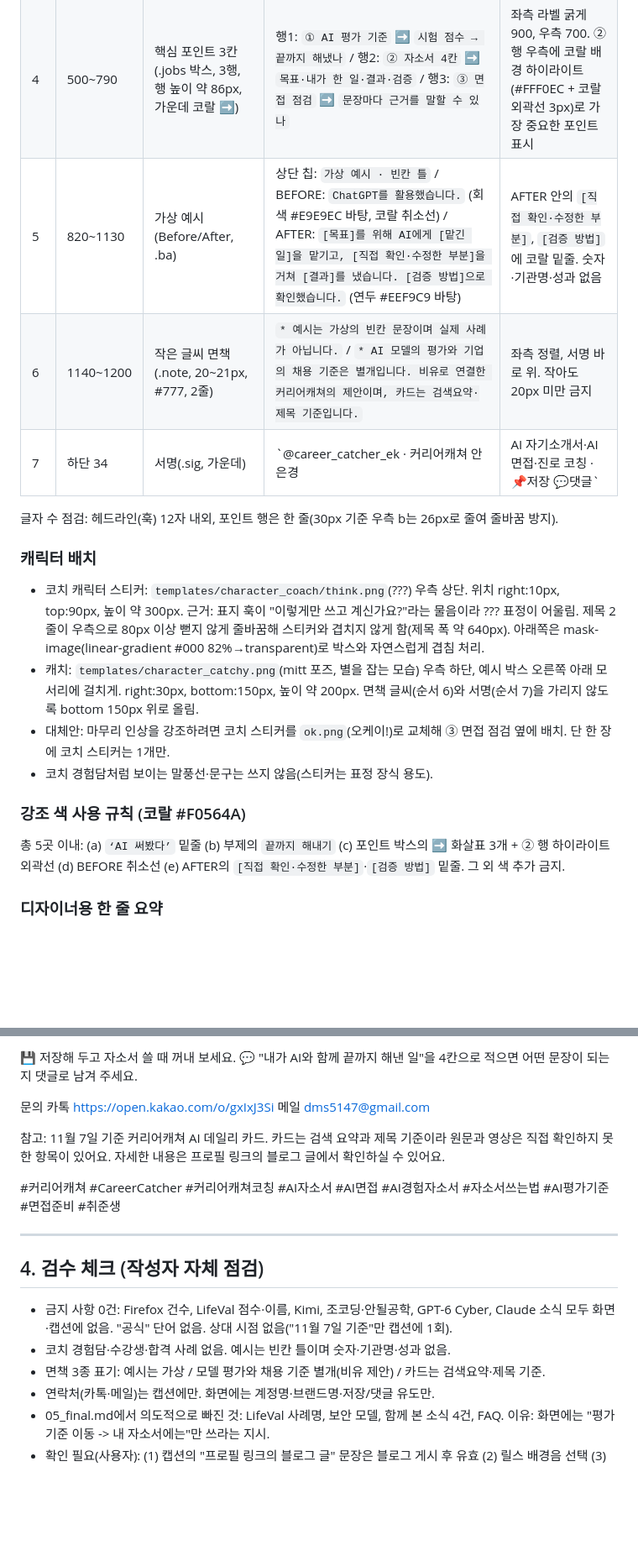
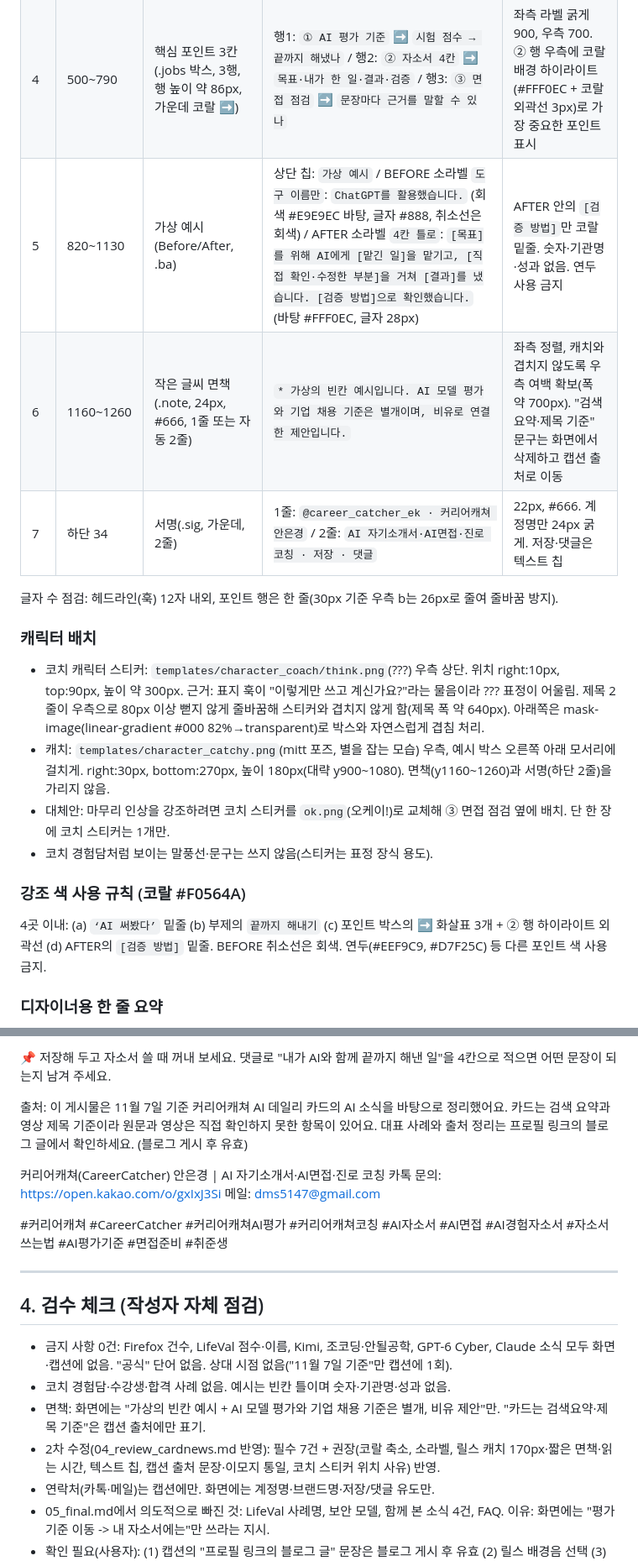
Before and after one commit to eunkyoungAn/-, a Markdown page: office/20261107_AI평가와보안/06_cardnews.md, 2 parts joined by grey strips. Shown at 84% size. GitHub-like rendering; blank space fills up the shorter version.

```diff
--- a/office/20261107_AI평가와보안/06_cardnews.md
+++ b/office/20261107_AI평가와보안/06_cardnews.md
@@ -40,20 +40,20 @@ Firefox 81건 / LifeVal 점수·수치(소식 이름 자체도 화면에 쓰지
 | 2 | 140~400 | 훅 제목(h1.mj, 2줄) | 줄1: `‘AI 써봤다’만` / 줄2: `쓰셨나요?` | 80px 명조 800. 줄1 `‘AI 써봤다’`에 코랄 #F0564A 밑줄(두께 4px). `쓰셨나요?`는 잉크 검정 |
 | 3 | 400~470 | 부제(1줄, 32px, 700) | ‘점수’에서 ‘끝까지 해내기’로 옮겨 가는 AI 평가 사례 | `끝까지 해내기`만 코랄 |
 | 4 | 500~790 | 핵심 포인트 3칸(.jobs 박스, 3행, 행 높이 약 86px, 가운데 코랄 ➡) | 행1: `① AI 평가 기준` ➡ `시험 점수 → 끝까지 해냈나` / 행2: `② 자소서 4칸` ➡ `목표·내가 한 일·결과·검증` / 행3: `③ 면접 점검` ➡ `문장마다 근거를 말할 수 있나` | 좌측 라벨 굵게 900, 우측 700. ② 행 우측에 코랄 배경 하이라이트(#FFF0EC + 코랄 외곽선 3px)로 가장 중요한 포인트 표시 |
-| 5 | 820~1130 | 가상 예시(Before/After, .ba) | 상단 칩: `가상 예시 · 빈칸 틀` / BEFORE: `ChatGPT를 활용했습니다.` (회색 #E9E9EC 바탕, 코랄 취소선) / AFTER: `[목표]를 위해 AI에게 [맡긴 일]을 맡기고, [직접 확인·수정한 부분]을 거쳐 [결과]를 냈습니다. [검증 방법]으로 확인했습니다.` (연두 #EEF9C9 바탕) | AFTER 안의 `[직접 확인·수정한 부분]`, `[검증 방법]`에 코랄 밑줄. 숫자·기관명·성과 없음 |
-| 6 | 1140~1200 | 작은 글씨 면책(.note, 20~21px, #777, 2줄) | `* 예시는 가상의 빈칸 문장이며 실제 사례가 아닙니다.` / `* AI 모델의 평가와 기업의 채용 기준은 별개입니다. 비유로 연결한 커리어캐쳐의 제안이며, 카드는 검색요약·제목 기준입니다.` | 좌측 정렬, 서명 바로 위. 작아도 20px 미만 금지 |
-| 7 | 하단 34 | 서명(.sig, 가운데) | `@career_catcher_ek · 커리어캐쳐 안은경 | AI 자기소개서·AI면접·진로 코칭 · 📌저장 💬댓글` | 22px, #666. 계정명만 24px 굵게. 이모지는 폰트 미지원 시 `저장`·`댓글` 텍스트 칩으로 대체 |
+| 5 | 820~1130 | 가상 예시(Before/After, .ba) | 상단 칩: `가상 예시` / BEFORE 소라벨 `도구 이름만`: `ChatGPT를 활용했습니다.` (회색 #E9E9EC 바탕, 글자 #888, 취소선은 회색) / AFTER 소라벨 `4칸 틀로`: `[목표]를 위해 AI에게 [맡긴 일]을 맡기고, [직접 확인·수정한 부분]을 거쳐 [결과]를 냈습니다. [검증 방법]으로 확인했습니다.` (바탕 #FFF0EC, 글자 28px) | AFTER 안의 `[검증 방법]`만 코랄 밑줄. 숫자·기관명·성과 없음. 연두 사용 금지 |
+| 6 | 1160~1260 | 작은 글씨 면책(.note, 24px, #666, 1줄 또는 자동 2줄) | `* 가상의 빈칸 예시입니다. AI 모델 평가와 기업 채용 기준은 별개이며, 비유로 연결한 제안입니다.` | 좌측 정렬, 캐치와 겹치지 않도록 우측 여백 확보(폭 약 700px). "검색요약·제목 기준" 문구는 화면에서 삭제하고 캡션 출처로 이동 |
+| 7 | 하단 34 | 서명(.sig, 가운데, 2줄) | 1줄: `@career_catcher_ek · 커리어캐쳐 안은경` / 2줄: `AI 자기소개서·AI면접·진로 코칭 · 저장 · 댓글` | 22px, #666. 계정명만 24px 굵게. 저장·댓글은 텍스트 칩 |
 
 글자 수 점검: 헤드라인(훅) 12자 내외, 포인트 행은 한 줄(30px 기준 우측 b는 26px로 줄여 줄바꿈 방지).
 
 ### 캐릭터 배치
 - 코치 캐릭터 스티커: `templates/character_coach/think.png`(???) 우측 상단. 위치 right:10px, top:90px, 높이 약 300px. 근거: 표지 훅이 "이렇게만 쓰고 계신가요?"라는 물음이라 ??? 표정이 어울림. 제목 2줄이 우측으로 80px 이상 뻗지 않게 줄바꿈해 스티커와 겹치지 않게 함(제목 폭 약 640px). 아래쪽은 mask-image(linear-gradient #000 82%→transparent)로 박스와 자연스럽게 겹침 처리.
-- 캐치: `templates/character_catchy.png`(mitt 포즈, 별을 잡는 모습) 우측 하단, 예시 박스 오른쪽 아래 모서리에 걸치게. right:30px, bottom:150px, 높이 약 200px. 면책 글씨(순서 6)와 서명(순서 7)을 가리지 않도록 bottom 150px 위로 올림.
+- 캐치: `templates/character_catchy.png`(mitt 포즈, 별을 잡는 모습) 우측, 예시 박스 오른쪽 아래 모서리에 걸치게. right:30px, bottom:270px, 높이 180px(대략 y900~1080). 면책(y1160~1260)과 서명(하단 2줄)을 가리지 않음.
 - 대체안: 마무리 인상을 강조하려면 코치 스티커를 `ok.png`(오케이!)로 교체해 ③ 면접 점검 옆에 배치. 단 한 장에 코치 스티커는 1개만.
 - 코치 경험담처럼 보이는 말풍선·문구는 쓰지 않음(스티커는 표정 장식 용도).
 
 ### 강조 색 사용 규칙 (코랄 #F0564A)
-총 5곳 이내: (a) `‘AI 써봤다’` 밑줄 (b) 부제의 `끝까지 해내기` (c) 포인트 박스의 ➡ 화살표 3개 + ② 행 하이라이트 외곽선 (d) BEFORE 취소선 (e) AFTER의 `[직접 확인·수정한 부분]`·`[검증 방법]` 밑줄. 그 외 색 추가 금지.
+4곳 이내: (a) `‘AI 써봤다’` 밑줄 (b) 부제의 `끝까지 해내기` (c) 포인트 박스의 ➡ 화살표 3개 + ② 행 하이라이트 외곽선 (d) AFTER의 `[검증 방법]` 밑줄. BEFORE 취소선은 회색. 연두(#EEF9C9, #D7F25C) 등 다른 포인트 색 사용 금지.
 
 ### 디자이너용 한 줄 요약
 스카이 바탕 위에 명조 훅 → 코랄 화살표 3행 박스 → Before/After 한 쌍 → 작은 면책 → 서명, 우측 상단 코치 ???, 우측 하단 캐치.
@@ -121,14 +125,14 @@ AI 경험을 자소서에 "ChatGPT 활용"이라고만 쓰고 계신가요?
 
-💾 저장해 두고 자소서 쓸 때 꺼내 보세요.
-💬 "내가 AI와 함께 끝까지 해낸 일"을 4칸으로 적으면 어떤 문장이 되는지 댓글로 남겨 주세요.
+📌 저장해 두고 자소서 쓸 때 꺼내 보세요.
+댓글로 "내가 AI와 함께 끝까지 해낸 일"을 4칸으로 적으면 어떤 문장이 되는지 남겨 주세요.
 
-문의
-카톡 https://open.kakao.com/o/gxIxJ3Si
-메일 dms5147@gmail.com
+출처: 이 게시물은 11월 7일 기준 커리어캐쳐 AI 데일리 카드의 AI 소식을 바탕으로 정리했어요. 카드는 검색 요약과 영상 제목 기준이라 원문과 영상은 직접 확인하지 못한 항목이 있어요. 대표 사례와 출처 정리는 프로필 링크의 블로그 글에서 확인하세요. (블로그 게시 후 유효)
 
-참고: 11월 7일 기준 커리어캐쳐 AI 데일리 카드. 카드는 검색 요약과 제목 기준이라 원문과 영상은 직접 확인하지 못한 항목이 있어요. 자세한 내용은 프로필 링크의 블로그 글에서 확인하실 수 있어요.
+커리어캐쳐(CareerCatcher) 안은경 | AI 자기소개서·AI면접·진로 코칭
+카톡 문의: https://open.kakao.com/o/gxIxJ3Si
+메일: dms5147@gmail.com
 
-#커리어캐쳐 #CareerCatcher #커리어캐쳐코칭 #AI자소서 #AI면접 #AI경험자소서 #자소서쓰는법 #AI평가기준 #면접준비 #취준생
+#커리어캐쳐 #CareerCatcher #커리어캐쳐AI평가 #커리어캐쳐코칭 #AI자소서 #AI면접 #AI경험자소서 #자소서쓰는법 #AI평가기준 #면접준비 #취준생
 
 ---
 
@@ -136,7 +140,8 @@ AI 경험을 자소서에 "ChatGPT 활용"이라고만 쓰고 계신가요?
 
 - 금지 사항 0건: Firefox 건수, LifeVal 점수·이름, Kimi, 조코딩·안될공학, GPT-6 Cyber, Claude 소식 모두 화면·캡션에 없음. "공식" 단어 없음. 상대 시점 없음("11월 7일 기준"만 캡션에 1회).
 - 코치 경험담·수강생·합격 사례 없음. 예시는 빈칸 틀이며 숫자·기관명·성과 없음.
-- 면책 3종 표기: 예시는 가상 / 모델 평가와 채용 기준 별개(비유 제안) / 카드는 검색요약·제목 기준.
+- 면책: 화면에는 "가상의 빈칸 예시 + AI 모델 평가와 기업 채용 기준은 별개, 비유 제안"만. "카드는 검색요약·제목 기준"은 캡션 출처에만 표기.
+- 2차 수정(04_review_cardnews.md 반영): 필수 7건 + 권장(코랄 축소, 소라벨, 릴스 캐치 170px·짧은 면책·읽는 시간, 텍스트 칩, 캡션 출처 문장·이모지 통일, 코치 스티커 위치 사유) 반영.
 - 연락처(카톡·메일)는 캡션에만. 화면에는 계정명·브랜드명·저장/댓글 유도만.
 - 05_final.md에서 의도적으로 빠진 것: LifeVal 사례명, 보안 모델, 함께 본 소식 4건, FAQ. 이유: 화면에는 "평가 기준 이동 -> 내 자소서에는"만 쓰라는 지시.
 - 확인 필요(사용자): (1) 캡션의 "프로필 링크의 블로그 글" 문장은 블로그 게시 후 유효 (2) 릴스 배경음 선택 (3) templates/character_catchy.png 실제 존재 여부는 이 단계에서 파일 확인을 하지 않았으니 빌드 시 점검 (단 character_coach 폴더의 think.png·ok.png는 확인함).
```
Also changed, not shown: other parts of office/20261107_AI평가와보안/06_cardnews.md (+13 -9 lines).
